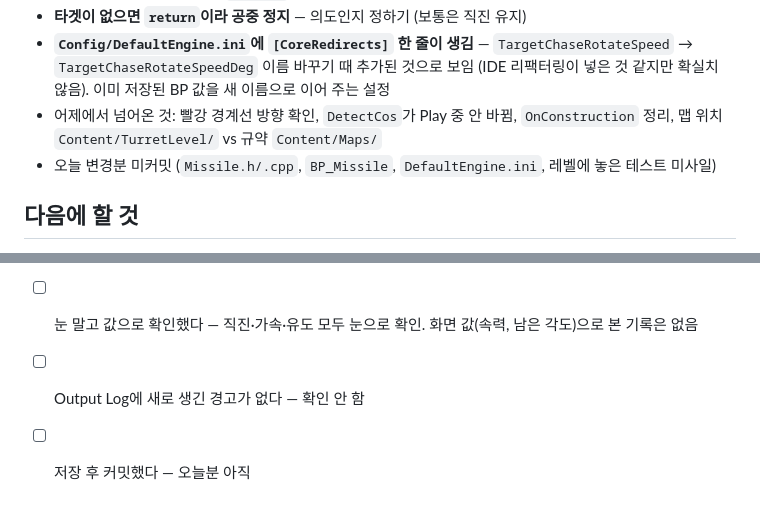
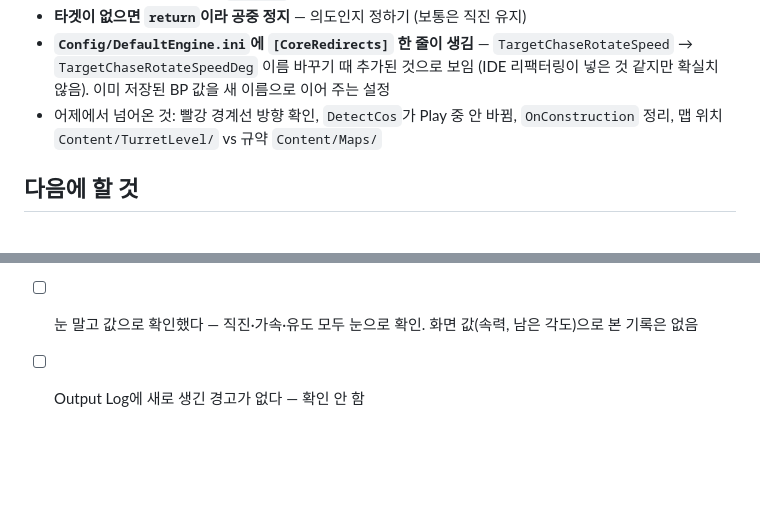
Before and after one commit to DEV-JSB/study-notes, a Markdown page: gamemathlab/devlog/2026-10-27-GameMathLab.md, 2 parts joined by grey strips. Rendered like a GitHub page; blank space fills up the shorter version.

Commit message:
10-27 일지: 습관 체크·미해결에서 커밋 여부 항목 빼기
Co-Authored-By: Claude Opus 5.5 <noreply@anthropic.com>

```diff
--- a/gamemathlab/devlog/2026-10-27-GameMathLab.md
+++ b/gamemathlab/devlog/2026-10-27-GameMathLab.md
@@ -287,8 +287,6 @@ void AMissile::Tick(float DeltaTime)
 - **타겟이 없으면 `return`이라 공중 정지** — 의도인지 정하기 (보통은 직진 유지)
 - **`Config/DefaultEngine.ini`에 `[CoreRedirects]` 한 줄이 생김** — `TargetChaseRotateSpeed` → `TargetChaseRotateSpeedDeg` 이름 바꾸기 때 추가된 것으로 보임 (IDE 리팩터링이 넣은 것 같지만 확실치 않음). 이미 저장된 BP 값을 새 이름으로 이어 주는 설정
 - 어제에서 넘어온 것: 빨강 경계선 방향 확인, `DetectCos`가 Play 중 안 바뀜, `OnConstruction` 정리, 맵 위치 `Content/TurretLevel/` vs 규약 `Content/Maps/`
-- 오늘 변경분 미커밋 (`Missile.h/.cpp`, `BP_Missile`, `DefaultEngine.ini`, 레벨에 놓은 테스트 미사일)
-
 ## 다음에 할 것
 
 - 남은 각도 화면 로그로 값 확인 + 외적 순서 바꾸기 실험
@@ -316,4 +314,3 @@ void AMissile::Tick(float DeltaTime)
 - [x] 네이밍 규약을 지켰다 — `FMissileStage`, `FlyStages`, `CurrentSpeed`, `int32` 로 고침 / 남은 이름 정리 있음
 - [ ] 눈 말고 값으로 확인했다 — 직진·가속·유도 모두 눈으로 확인. 화면 값(속력, 남은 각도)으로 본 기록은 없음
 - [ ] Output Log에 새로 생긴 경고가 없다 — 확인 안 함
-- [ ] 저장 후 커밋했다 — 오늘분 아직
```
